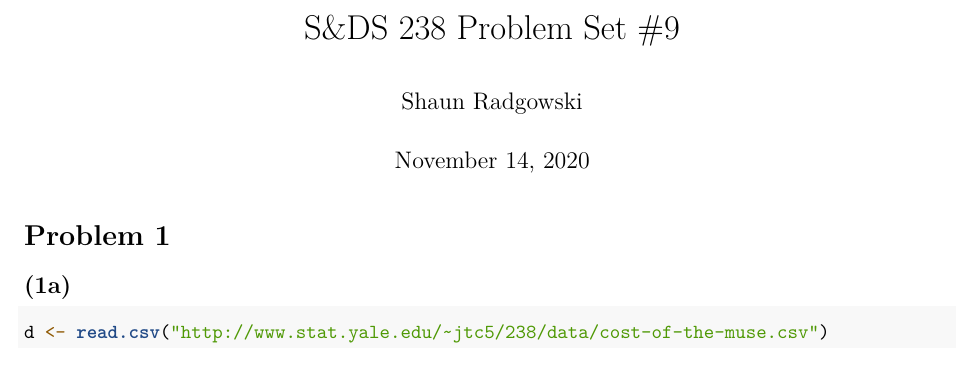
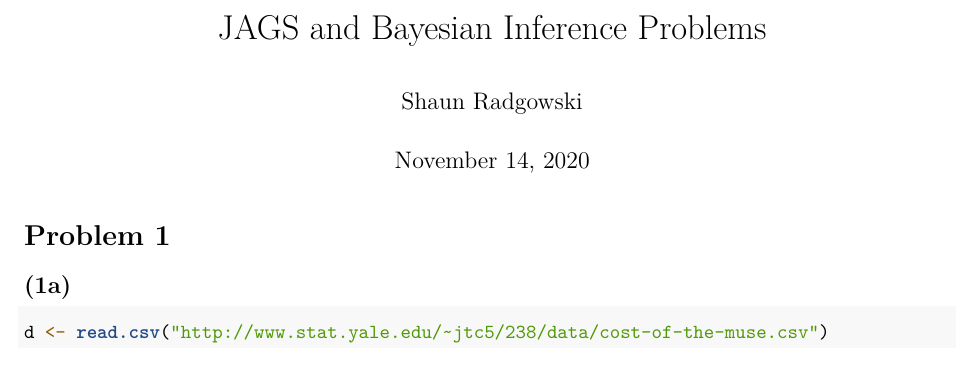
Before and after one commit to sradgowski/bayesian-stats, an R Markdown document (JAGS, Bayesian Inference.Rmd): part of page 1 of 9, cut at the place of the change. Rendered offline with R 4.5, knitr and Pandoc, then LaTeX, with nearby package versions; code that draws random numbers runs with fixed seeds of ours; some code elsewhere in the file could not run offline.

Commit message:
Update and rename Homework 9.Rmd to JAGS, Bayesian Inference.Rmd

```diff
--- a/Homework 9.Rmd
+++ b/JAGS, Bayesian Inference.Rmd
@@ -1,5 +1,5 @@
 ---
-title: "S&DS 238 Problem Set #9"
+title: "JAGS and Bayesian Inference Problems"
 author: "Shaun Radgowski"
 date: "November 14, 2020"
 urlcolor: blue
```
